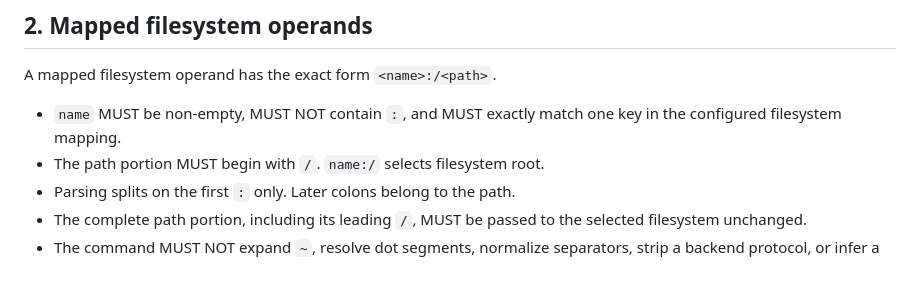
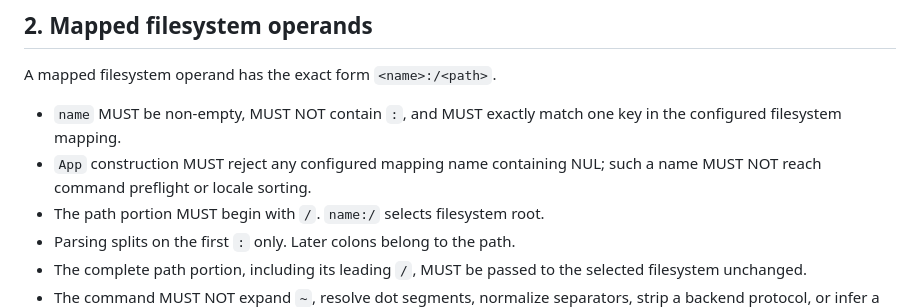
Before and after one commit to shinybrar/vosfs, a Markdown page: docs/design/fsspec-cli-plain-ls-command-profile.md, the part around the change. GitHub-like rendering; blank space fills up the shorter version.

Commit message:
docs(cli): reject NUL filesystem names
Make the locked configuration boundary explicit at App construction.\n\nRefs #80

```diff
--- a/docs/design/fsspec-cli-plain-ls-command-profile.md
+++ b/docs/design/fsspec-cli-plain-ls-command-profile.md
@@ -57,6 +57,8 @@ A mapped filesystem operand has the exact form `<name>:/<path>`.
 
 - `name` MUST be non-empty, MUST NOT contain `:`, and MUST exactly match one
   key in the configured filesystem mapping.
+- `App` construction MUST reject any configured mapping name containing NUL;
+  such a name MUST NOT reach command preflight or locale sorting.
 - The path portion MUST begin with `/`. `name:/` selects filesystem root.
 - Parsing splits on the first `:` only. Later colons belong to the path.
 - The complete path portion, including its leading `/`, MUST be passed to the
```
